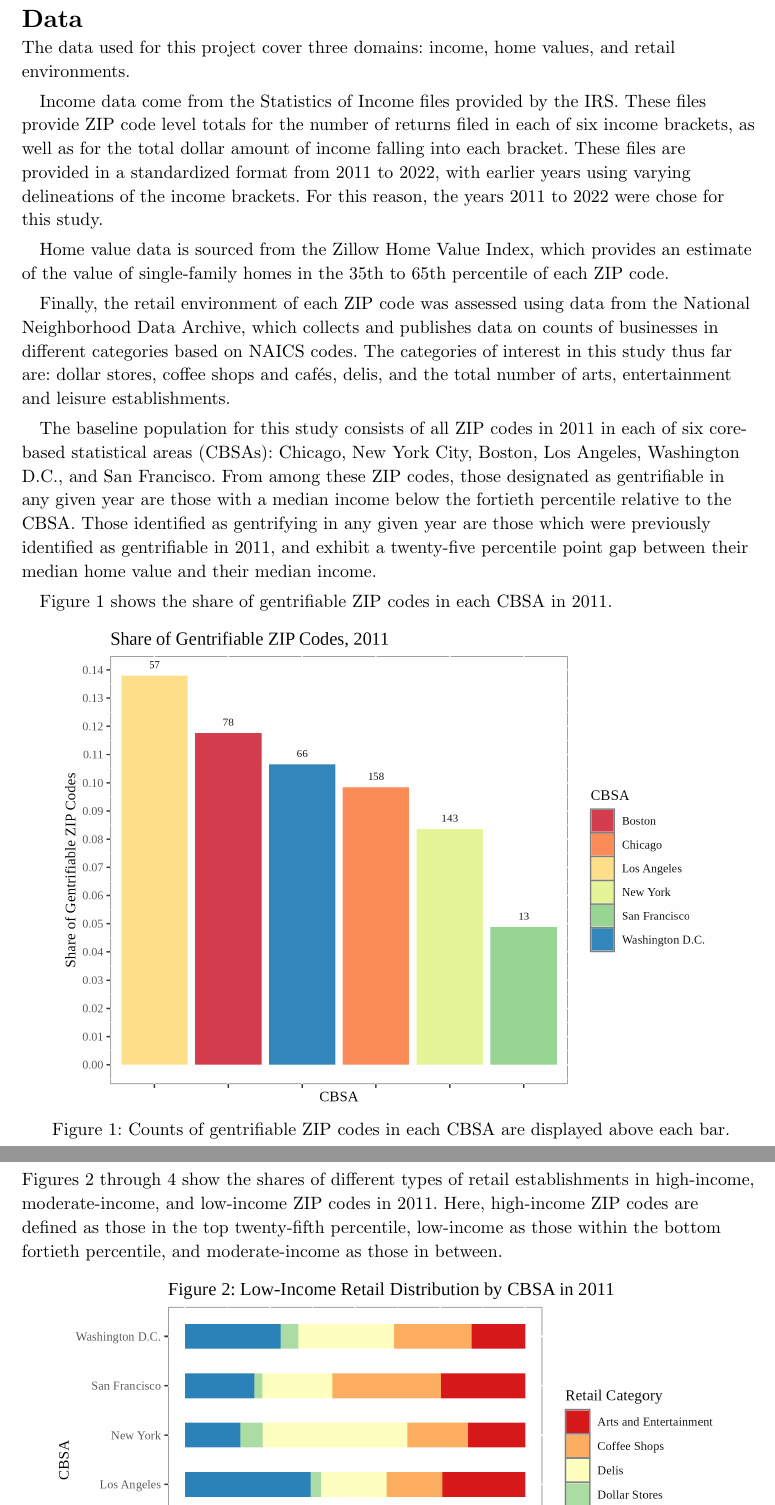
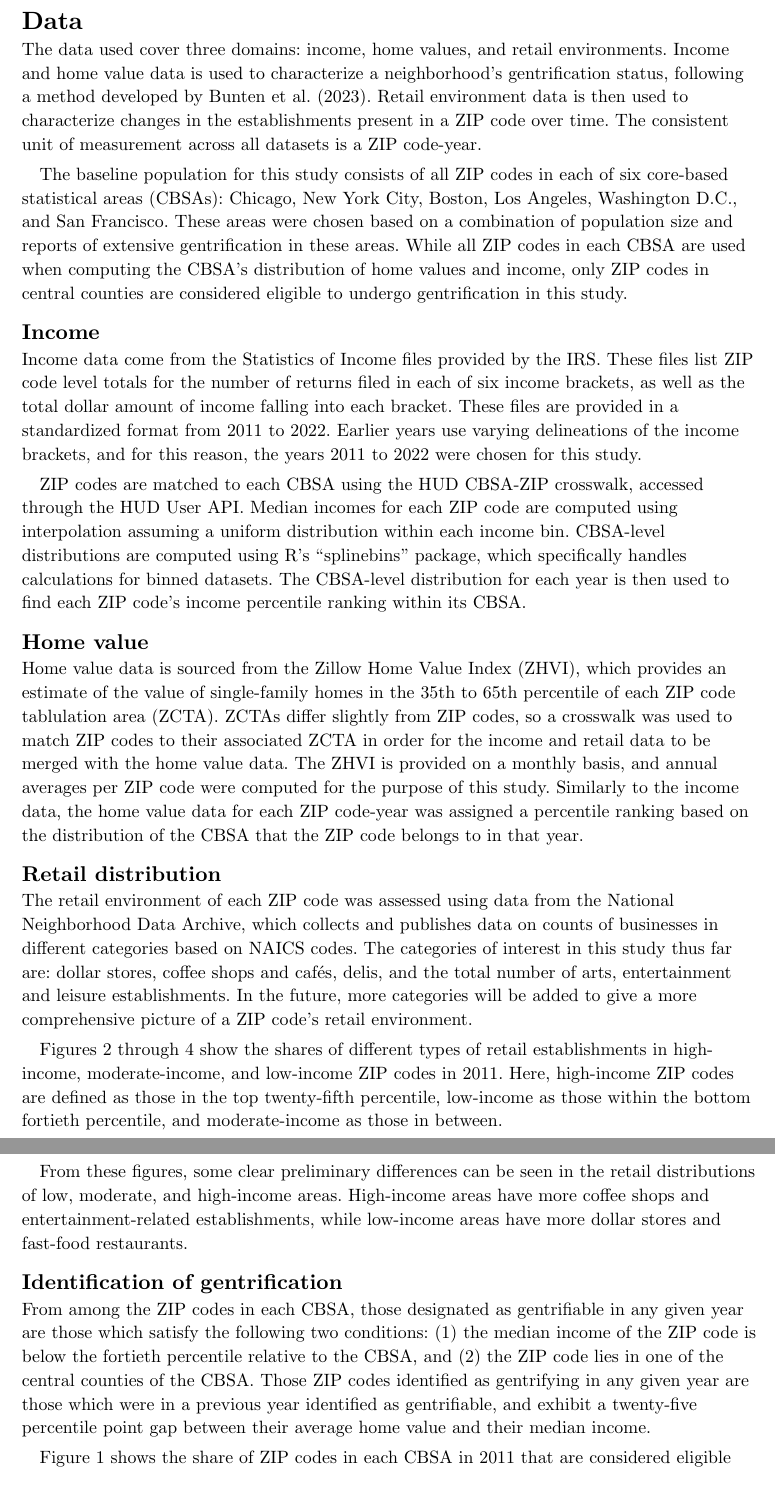
Before and after one commit to jamesonr002/thesis, a Typst document (4_drafts/data.typ): two parts of pages 1 and 2 of 3 before the commit and two parts of pages 1 and 2 of 5 after it, joined at a grey line, cut so that both start at the same text. The pictures show the PDF file 4_drafts/data.pdf that the author committed with the source.

Commit message:
updated data section draft

```diff
--- a/4_drafts/data.typ
+++ b/4_drafts/data.typ
@@ -3,48 +3,87 @@
 
 = Data
 
-The data used for this project cover three domains: income, home values, and
-retail environments.
+The data used cover three domains: income, home values, and retail
+environments. Income and home value data is used to characterize a
+neighborhood's gentrification status, following a method developed by Bunten et
+al. (2023). Retail environment data is then used to characterize changes in the
+establishments present in a ZIP code over time. The consistent unit of
+measurement across all datasets is a ZIP code-year.
+
+The baseline population for this study consists of all ZIP codes in each of six
+core-based statistical areas (CBSAs): Chicago, New York City, Boston, Los
+Angeles, Washington D.C., and San Francisco. These areas were chosen based on a
+combination of population size and reports of extensive gentrification in these
+areas. While all ZIP codes in each CBSA are used when computing the CBSA's
+distribution of home values and income, only ZIP codes in central counties are
+considered eligible to undergo gentrification in this study.
+
+== Income
 
 Income data come from the Statistics of Income files provided by the IRS. These
-files provide ZIP code level totals for the number of returns filed in each of
-six income brackets, as well as for the total dollar amount of income falling
+files list ZIP code level totals for the number of returns filed in each of
+six income brackets, as well as the total dollar amount of income falling
 into each bracket. These files are provided in a standardized format from 2011
-to 2022, with earlier years using varying delineations of the income brackets.
-For this reason, the years 2011 to 2022 were chose for this study.
+to 2022. Earlier years use varying delineations of the income brackets, and
+for this reason, the years 2011 to 2022 were chosen for this study.
 
-Home value data is sourced from the Zillow Home Value Index, which provides an
+ZIP codes are matched to each CBSA using the HUD CBSA-ZIP crosswalk, accessed
+through the HUD User API. Median incomes for each ZIP code are computed using
+interpolation assuming a uniform distribution within each income bin.
+CBSA-level distributions are computed using R's "splinebins" package, which
+specifically handles calculations for binned datasets. The CBSA-level
+distribution for each year is then used to find each ZIP code's income
+percentile ranking within its CBSA.
+
+== Home value
+
+Home value data is sourced from the Zillow Home Value Index (ZHVI), which provides an
 estimate of the value of single-family homes in the 35th to 65th percentile of
-each ZIP code.
+each ZIP code tablulation area (ZCTA). ZCTAs differ slightly from ZIP codes, so
+a crosswalk was used to match ZIP codes to their associated ZCTA in order for
+the income and retail data to be merged with the home value data. The ZHVI is
+provided on a monthly basis, and annual averages per ZIP code were computed for
+the purpose of this study. Similarly to the income data, the home value data
+for each ZIP code-year was assigned a percentile ranking based on the distribution
+of the CBSA that the ZIP code belongs to in that year.
 
-Finally, the retail environment of each ZIP code was assessed using data from
+== Retail distribution
+
+The retail environment of each ZIP code was assessed using data from
 the National Neighborhood Data Archive, which collects and publishes data on
 counts of businesses in different categories based on NAICS codes. The
 categories of interest in this study thus far are: dollar stores, coffee shops
 and cafés, delis, and the total number of arts, entertainment and leisure
-establishments.
-
-The baseline population for this study consists of all ZIP codes in 2011 in
-each of six core-based statistical areas (CBSAs): Chicago, New York City,
-Boston, Los Angeles, Washington D.C., and San Francisco. From among these ZIP
-codes, those designated as gentrifiable in any given year are those with a
-median income below the fortieth percentile relative to the CBSA. Those
-identified as gentrifying in any given year are those which were previously
-identified as gentrifiable in 2011, and exhibit a twenty-five percentile point
-gap between their median home value and their median income.
-
-Figure 1 shows the share of gentrifiable ZIP codes in each CBSA in 2011.
-
-#figure(
-  image("figures/base_pop_chart.png", width: 90%),
-  caption: [Counts of gentrifiable ZIP codes in each CBSA are displayed above each bar.],
-)
+establishments. In the future, more categories will be added to give a more
+comprehensive picture of a ZIP code's retail environment.
 
 Figures 2 through 4 show the shares of different types of retail establishments
 in high-income, moderate-income, and low-income ZIP codes in 2011. Here,
 high-income ZIP codes are defined as those in the top twenty-fifth percentile,
 low-income as those within the bottom fortieth percentile, and moderate-income
 as those in between.
+
+From these figures, some clear preliminary differences can be seen in the
+retail distributions of low, moderate, and high-income areas. High-income
+areas have more coffee shops and entertainment-related establishments, while
+low-income areas have more dollar stores and fast-food restaurants.
+
+== Identification of gentrification
+
+From among the ZIP codes in each CBSA, those designated as gentrifiable in any
+given year are those which satisfy the following two conditions: (1) the
+median income of the ZIP code is below the fortieth percentile relative to the
+CBSA, and (2) the ZIP code lies in one of the central counties of the CBSA.
+Those ZIP codes identified as gentrifying in any given year are those which
+were in a previous year identified as gentrifiable, and exhibit a twenty-five
+percentile point gap between their average home value and their median income.
+
+Figure 1 shows the share of ZIP codes in each CBSA in 2011 that are considered
+eligible for gentrification according to the two conditions outlined above.
+
+#figure(
+  image("figures/base_pop_chart.png", width: 80%),
+)
 
 #figure(
   image("figures/retail_lo.png", width: 92%),
```
Also changed, not shown: 4_drafts/data.pdf, 4_drafts/figures/base_pop_chart.png, 4_drafts/figures/retail_hi.png, 4_drafts/figures/retail_lo.png, 4_drafts/figures/retail_mod.png, 4_drafts/data.typ (12 more changed lines), 6 other files.
